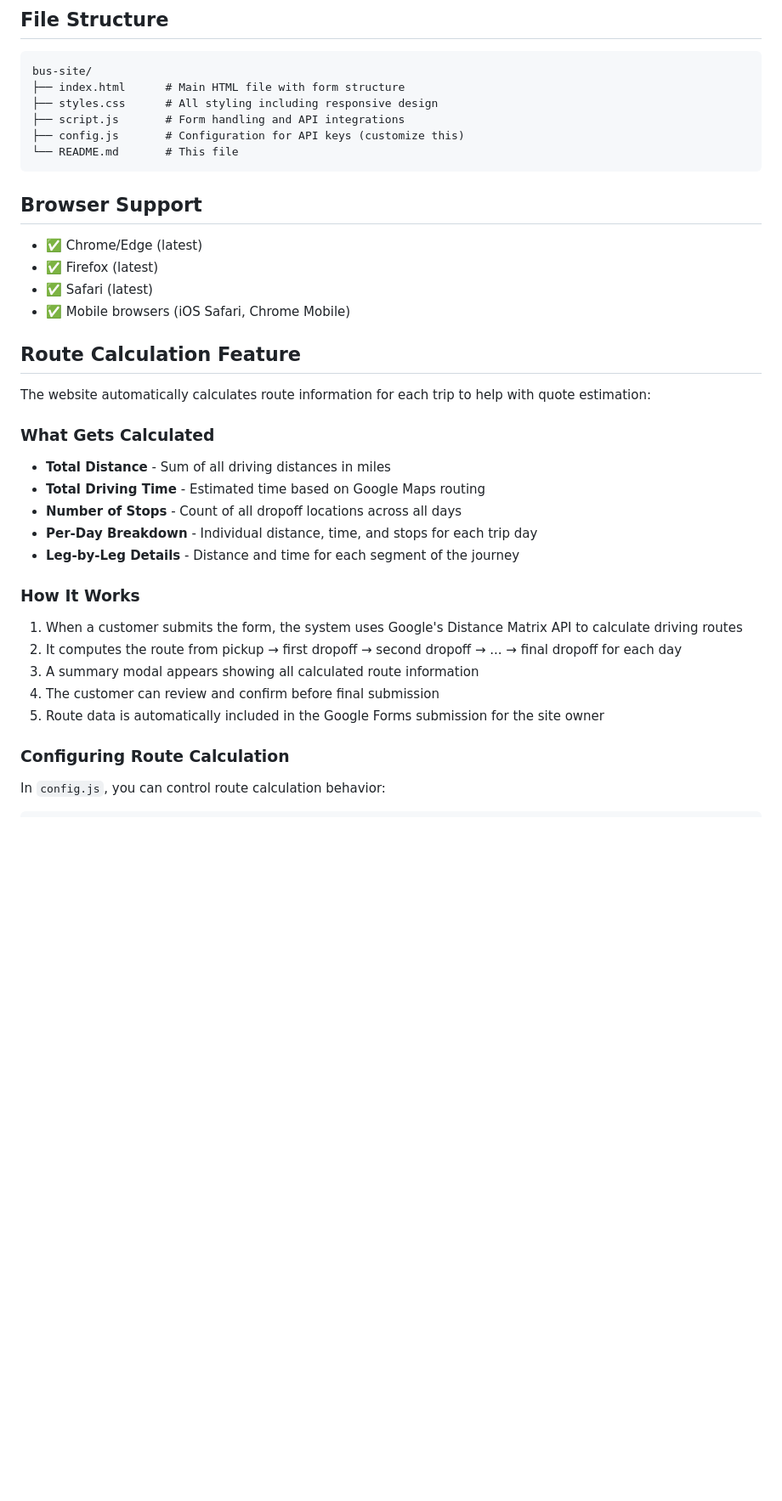
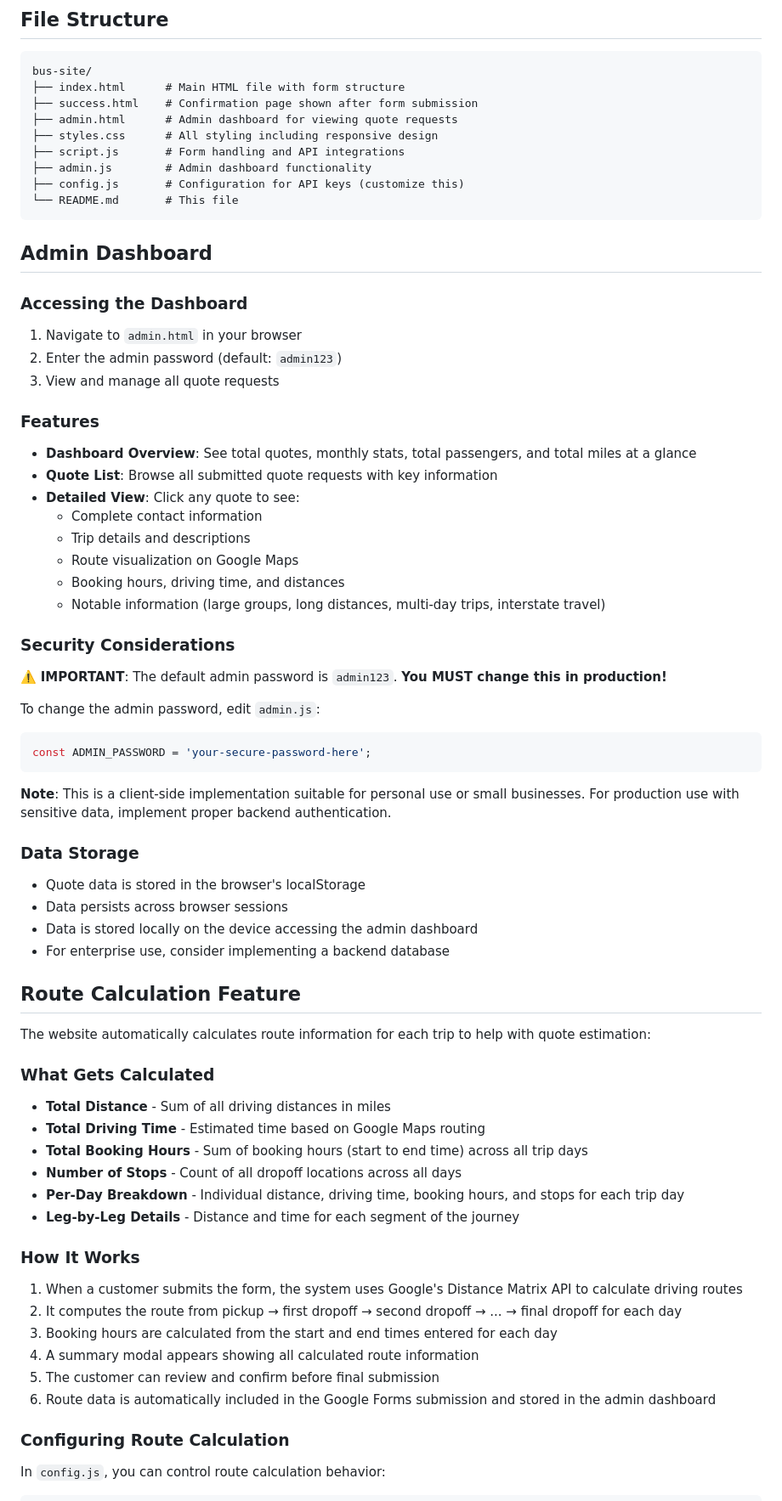
Before and after one commit to lucasphanpersonal/bus-site, a Markdown page: README.md, the part around one of its changes. Shown at 85% size. GitHub-like rendering; blank space fills up the shorter version.

Commit message:
Update documentation for admin dashboard and new features
Co-authored-by: lucasphanpersonal <76053551+lucasphanpersonal@users.noreply.github.com>

````diff
--- a/README.md
+++ b/README.md
@@ -132,18 +145,52 @@ python -m http.server 8000
 ```
 bus-site/
 ├── index.html      # Main HTML file with form structure
+├── success.html    # Confirmation page shown after form submission
+├── admin.html      # Admin dashboard for viewing quote requests
 ├── styles.css      # All styling including responsive design
 ├── script.js       # Form handling and API integrations
+├── admin.js        # Admin dashboard functionality
 ├── config.js       # Configuration for API keys (customize this)
 └── README.md       # This file
 ```
 
-## Browser Support
+## Admin Dashboard
 
-- ✅ Chrome/Edge (latest)
-- ✅ Firefox (latest)
-- ✅ Safari (latest)
-- ✅ Mobile browsers (iOS Safari, Chrome Mobile)
+### Accessing the Dashboard
+
+1. Navigate to `admin.html` in your browser
+2. Enter the admin password (default: `admin123`)
+3. View and manage all quote requests
+
+### Features
+
+- **Dashboard Overview**: See total quotes, monthly stats, total passengers, and total miles at a glance
+- **Quote List**: Browse all submitted quote requests with key information
+- **Detailed View**: Click any quote to see:
+  - Complete contact information
+  - Trip details and descriptions
+  - Route visualization on Google Maps
+  - Booking hours, driving time, and distances
+  - Notable information (large groups, long distances, multi-day trips, interstate travel)
+
+### Security Considerations
+
+⚠️ **IMPORTANT**: The default admin password is `admin123`. **You MUST change this in production!**
+
+To change the admin password, edit `admin.js`:
+
+```javascript
+const ADMIN_PASSWORD = 'your-secure-password-here';
+```
+
+**Note**: This is a client-side implementation suitable for personal use or small businesses. For production use with sensitive data, implement proper backend authentication.
+
+### Data Storage
+
+- Quote data is stored in the browser's localStorage
+- Data persists across browser sessions
+- Data is stored locally on the device accessing the admin dashboard
+- For enterprise use, consider implementing a backend database
 
 ## Route Calculation Feature
 
@@ -153,17 +200,19 @@ The website automatically calculates route information for each trip to help wit
 
 - **Total Distance** - Sum of all driving distances in miles
 - **Total Driving Time** - Estimated time based on Google Maps routing
+- **Total Booking Hours** - Sum of booking hours (start to end time) across all trip days
 - **Number of Stops** - Count of all dropoff locations across all days
-- **Per-Day Breakdown** - Individual distance, time, and stops for each trip day
+- **Per-Day Breakdown** - Individual distance, driving time, booking hours, and stops for each trip day
 - **Leg-by-Leg Details** - Distance and time for each segment of the journey
 
 ### How It Works
 
 1. When a customer submits the form, the system uses Google's Distance Matrix API to calculate driving routes
 2. It computes the route from pickup → first dropoff → second dropoff → ... → final dropoff for each day
-3. A summary modal appears showing all calculated route information
-4. The customer can review and confirm before final submission
-5. Route data is automatically included in the Google Forms submission for the site owner
+3. Booking hours are calculated from the start and end times entered for each day
+4. A summary modal appears showing all calculated route information
+5. The customer can review and confirm before final submission
+6. Route data is automatically included in the Google Forms submission and stored in the admin dashboard
 
 ### Configuring Route Calculation
 
````
Also changed, not shown: other parts of README.md (+40 -5 lines), ADMIN_GUIDE.md (added, +260 -0 lines).
